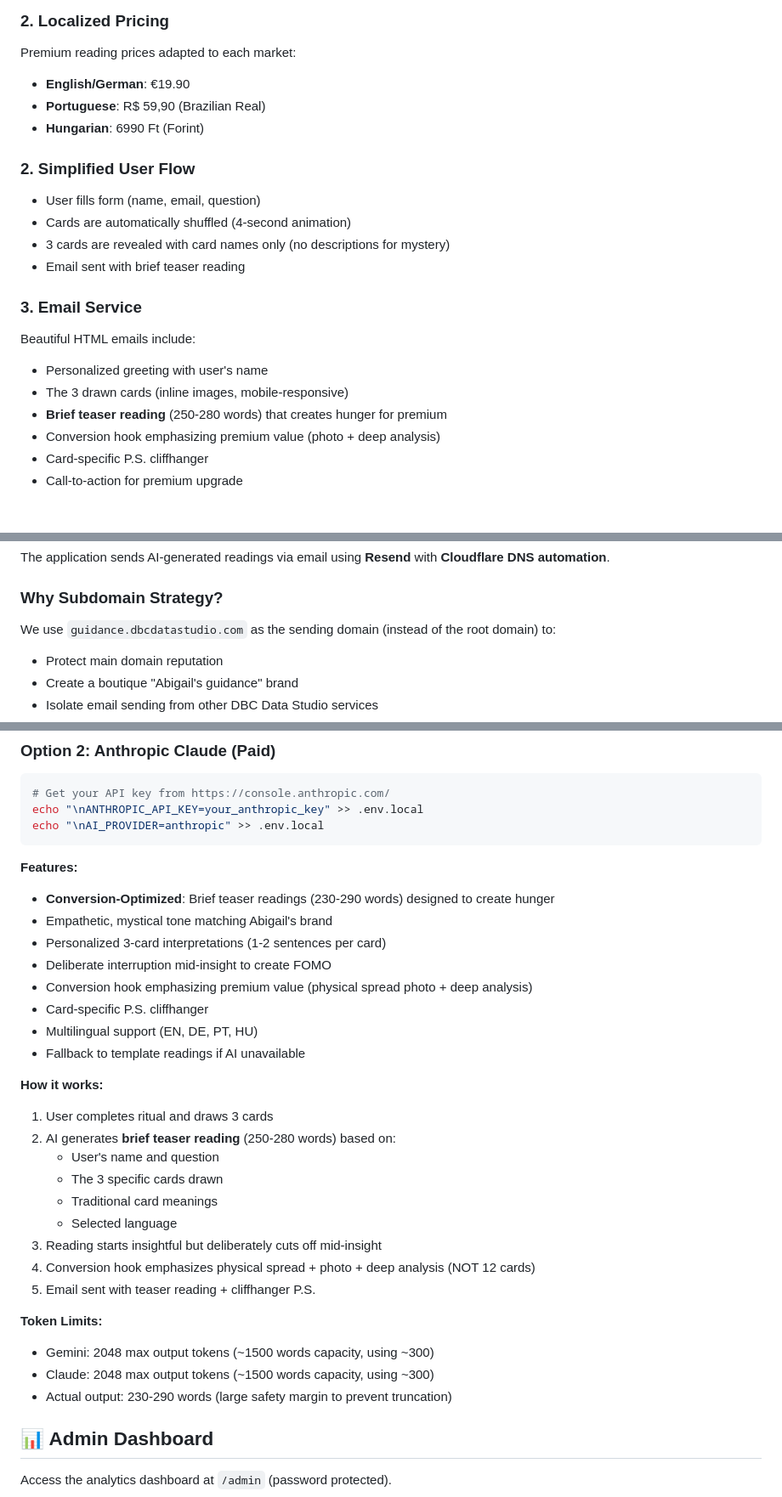
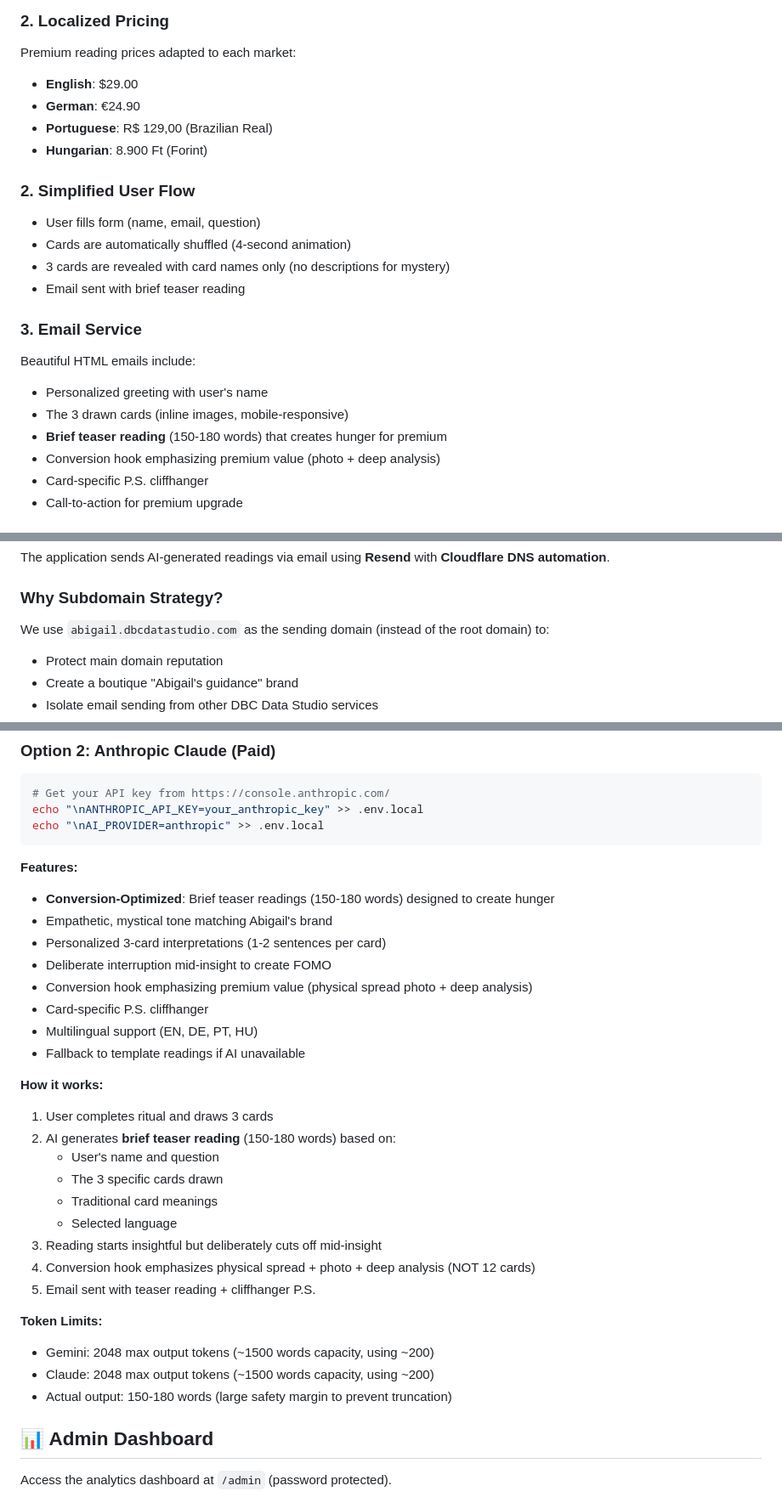
Before and after one commit to burnier/dbc-data-studio, a Markdown page: abigail/README.md, 3 parts joined by grey strips. Shown at 85% size. GitHub-like rendering.

````diff
--- a/abigail/README.md
+++ b/abigail/README.md
@@ -265,9 +265,10 @@ Each language has its own route for better marketing tracking and campaign manag
 
 ### 2. Localized Pricing
 Premium reading prices adapted to each market:
-- **English/German**: €19.90
-- **Portuguese**: R$ 59,90 (Brazilian Real)
-- **Hungarian**: 6990 Ft (Forint)
+- **English**: $29.00
+- **German**: €24.90
+- **Portuguese**: R$ 129,00 (Brazilian Real)
+- **Hungarian**: 8.900 Ft (Forint)
 
 ### 2. Simplified User Flow
 - User fills form (name, email, question)
@@ -279,7 +280,7 @@ Premium reading prices adapted to each market:
 Beautiful HTML emails include:
 - Personalized greeting with user's name
 - The 3 drawn cards (inline images, mobile-responsive)
-- **Brief teaser reading** (250-280 words) that creates hunger for premium
+- **Brief teaser reading** (150-180 words) that creates hunger for premium
 - Conversion hook emphasizing premium value (photo + deep analysis)
 - Card-specific P.S. cliffhanger
 - Call-to-action for premium upgrade
@@ -372,7 +373,7 @@ The application sends AI-generated readings via email using **Resend** with **Cl
 
 ### Why Subdomain Strategy?
 
-We use `guidance.dbcdatastudio.com` as the sending domain (instead of the root domain) to:
+We use `abigail.dbcdatastudio.com` as the sending domain (instead of the root domain) to:
 - Protect main domain reputation
 - Create a boutique "Abigail's guidance" brand
 - Isolate email sending from other DBC Data Studio services
@@ -498,7 +499,7 @@ echo "\nAI_PROVIDER=anthropic" >> .env.local
 ```
 
 **Features:**
-- **Conversion-Optimized**: Brief teaser readings (230-290 words) designed to create hunger
+- **Conversion-Optimized**: Brief teaser readings (150-180 words) designed to create hunger
 - Empathetic, mystical tone matching Abigail's brand
 - Personalized 3-card interpretations (1-2 sentences per card)
 - Deliberate interruption mid-insight to create FOMO
@@ -509,7 +510,7 @@ echo "\nAI_PROVIDER=anthropic" >> .env.local
 
 **How it works:**
 1. User completes ritual and draws 3 cards
-2. AI generates **brief teaser reading** (250-280 words) based on:
+2. AI generates **brief teaser reading** (150-180 words) based on:
    - User's name and question
    - The 3 specific cards drawn
    - Traditional card meanings
@@ -519,9 +520,9 @@ echo "\nAI_PROVIDER=anthropic" >> .env.local
 5. Email sent with teaser reading + cliffhanger P.S.
 
 **Token Limits:**
-- Gemini: 2048 max output tokens (~1500 words capacity, using ~300)
-- Claude: 2048 max output tokens (~1500 words capacity, using ~300)
-- Actual output: 230-290 words (large safety margin to prevent truncation)
+- Gemini: 2048 max output tokens (~1500 words capacity, using ~200)
+- Claude: 2048 max output tokens (~1500 words capacity, using ~200)
+- Actual output: 150-180 words (large safety margin to prevent truncation)
 
 ## 📊 Admin Dashboard
 
````
Also changed, not shown: other parts of abigail/README.md (+5 -5 lines), abigail/EMAIL_SETUP_CHECKLIST.md (+4 -4 lines).
